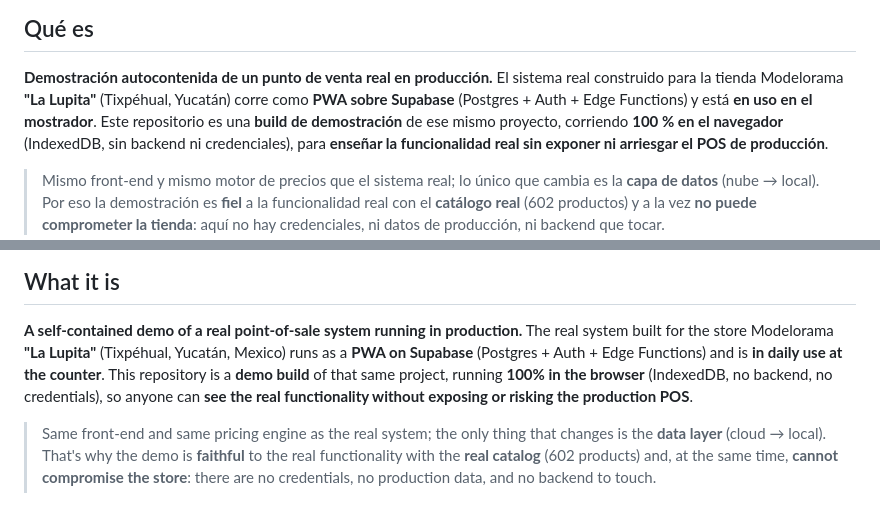
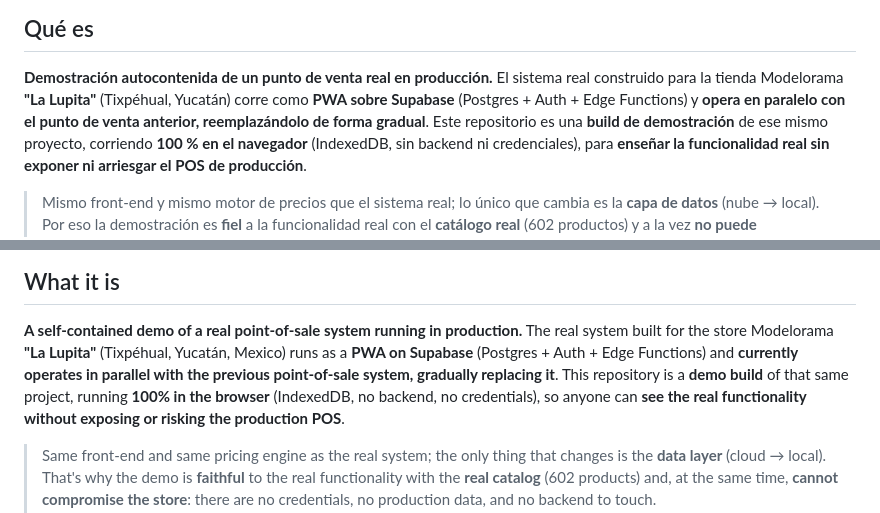
Before and after one commit to RobertoBG1111/la-lupita-pos-offline, a Markdown page: README.md, 2 parts joined by grey strips. Rendered like a GitHub page; folded sections open.

Commit message:
Fix README formatting and improve clarity

```diff
--- a/README.md
+++ b/README.md
@@ -24,7 +24,7 @@ La **implementación técnica** (código de la app, triggers, RPC, capa offline)
 
 **Demostración autocontenida de un punto de venta real en producción.** El sistema real
 construido para la tienda Modelorama **"La Lupita"** (Tixpéhual, Yucatán) corre como **PWA
-sobre Supabase** (Postgres + Auth + Edge Functions) y está **en uso en el mostrador**. Este
+sobre Supabase** (Postgres + Auth + Edge Functions) y **opera en paralelo con el punto de venta anterior, reemplazándolo de forma gradual**. Este
 repositorio es una **build de demostración** de ese mismo proyecto, corriendo **100 % en el
 navegador** (IndexedDB, sin backend ni credenciales), para **enseñar la funcionalidad real
 sin exponer ni arriesgar el POS de producción**.
@@ -208,7 +208,7 @@ The **technical implementation** (app code, triggers, RPC, offline layer) was **
 
 **A self-contained demo of a real point-of-sale system running in production.** The real
 system built for the store Modelorama **"La Lupita"** (Tixpéhual, Yucatán, Mexico) runs as a
-**PWA on Supabase** (Postgres + Auth + Edge Functions) and is **in daily use at the counter**.
+**PWA on Supabase** (Postgres + Auth + Edge Functions) and **currently operates in parallel with the previous point-of-sale system, gradually replacing it**.
 This repository is a **demo build** of that same project, running **100% in the browser**
 (IndexedDB, no backend, no credentials), so anyone can **see the real functionality without
 exposing or risking the production POS**.
```
Also changed, not shown: other parts of README.md (+7 -7 lines).
